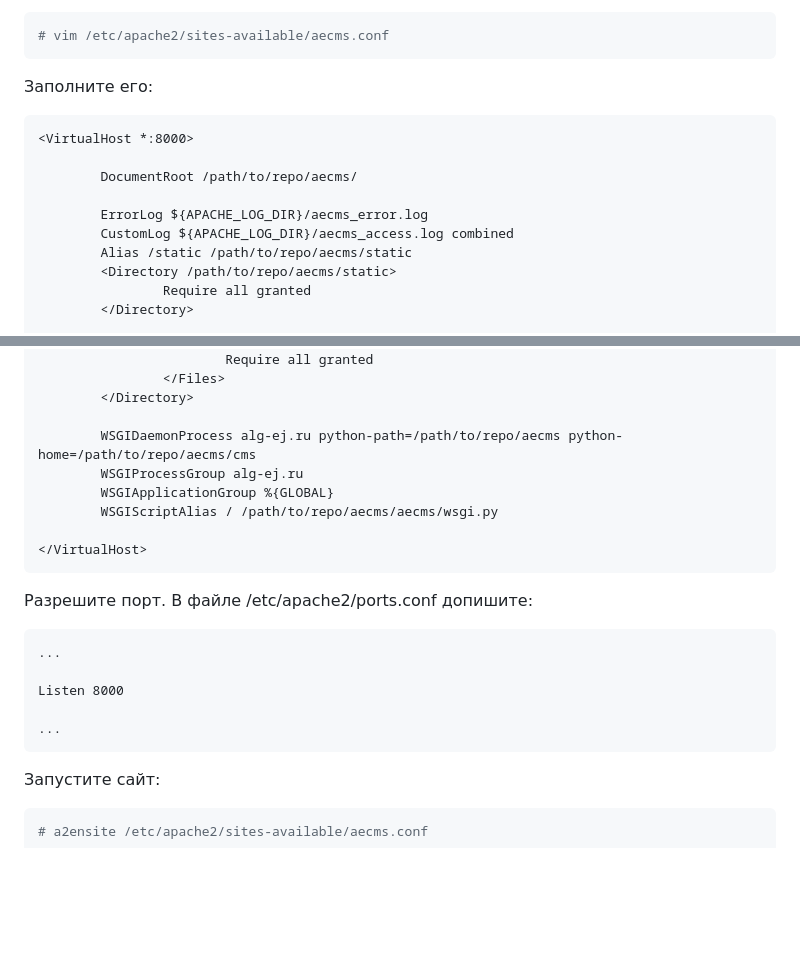
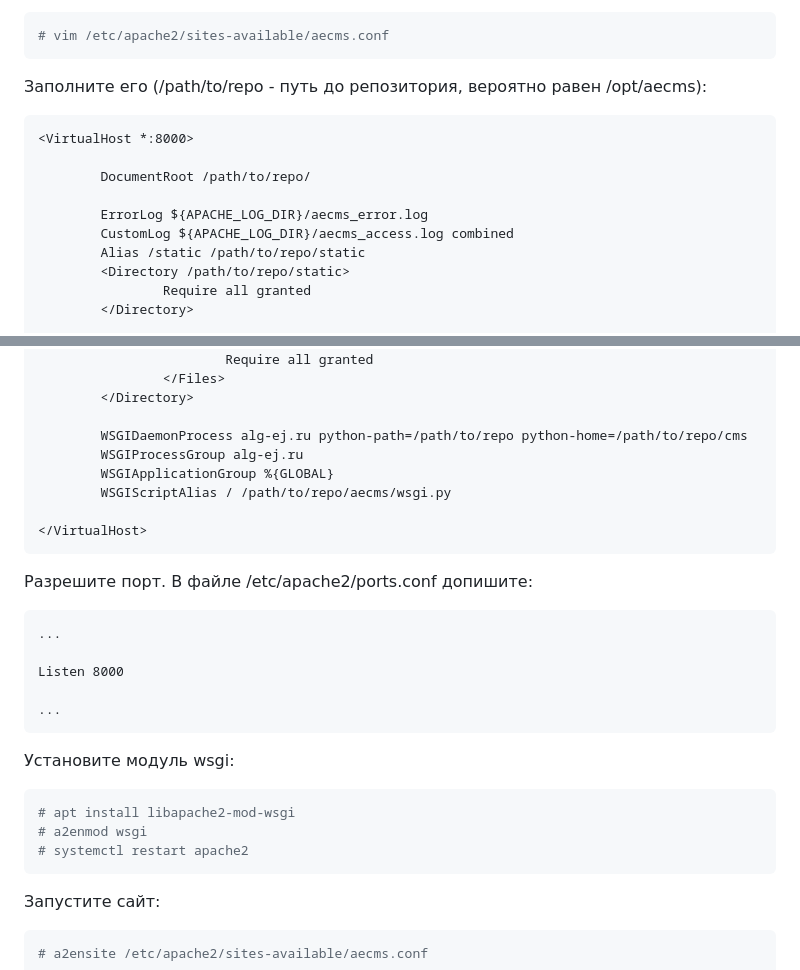
Before and after one commit to Ejudge-CMS/aecms, a Markdown page: README.md, 2 parts joined by grey strips. Rendered like a GitHub page; blank space fills up the shorter version.

````diff
--- a/README.md
+++ b/README.md
@@ -42,16 +42,16 @@ $ cd aecms
 # vim /etc/apache2/sites-available/aecms.conf
 ```
 
-Заполните его:
+Заполните его (/path/to/repo - путь до репозитория, вероятно равен /opt/aecms):
 ```vim
 <VirtualHost *:8000>
 
-        DocumentRoot /path/to/repo/aecms/
+        DocumentRoot /path/to/repo/
 
         ErrorLog ${APACHE_LOG_DIR}/aecms_error.log
         CustomLog ${APACHE_LOG_DIR}/aecms_access.log combined
-        Alias /static /path/to/repo/aecms/static
-        <Directory /path/to/repo/aecms/static>
+        Alias /static /path/to/repo/static
+        <Directory /path/to/repo/static>
                 Require all granted
         </Directory>
 
@@ -61,10 +61,10 @@ $ cd aecms
                 </Files>
         </Directory>
 
-        WSGIDaemonProcess alg-ej.ru python-path=/path/to/repo/aecms python-home=/path/to/repo/aecms/cms
+        WSGIDaemonProcess alg-ej.ru python-path=/path/to/repo python-home=/path/to/repo/cms
         WSGIProcessGroup alg-ej.ru
         WSGIApplicationGroup %{GLOBAL}
-        WSGIScriptAlias / /path/to/repo/aecms/aecms/wsgi.py
+        WSGIScriptAlias / /path/to/repo/aecms/wsgi.py
 
 </VirtualHost>
 ```
@@ -76,6 +76,14 @@ $ cd aecms
 Listen 8000
 
 ...
+```
+
+Установите модуль wsgi:
+
+```console
+# apt install libapache2-mod-wsgi
+# a2enmod wsgi
+# systemctl restart apache2
 ```
 
 Запустите сайт:
````
Also changed, not shown: other parts of README.md (+1 -1 lines).
